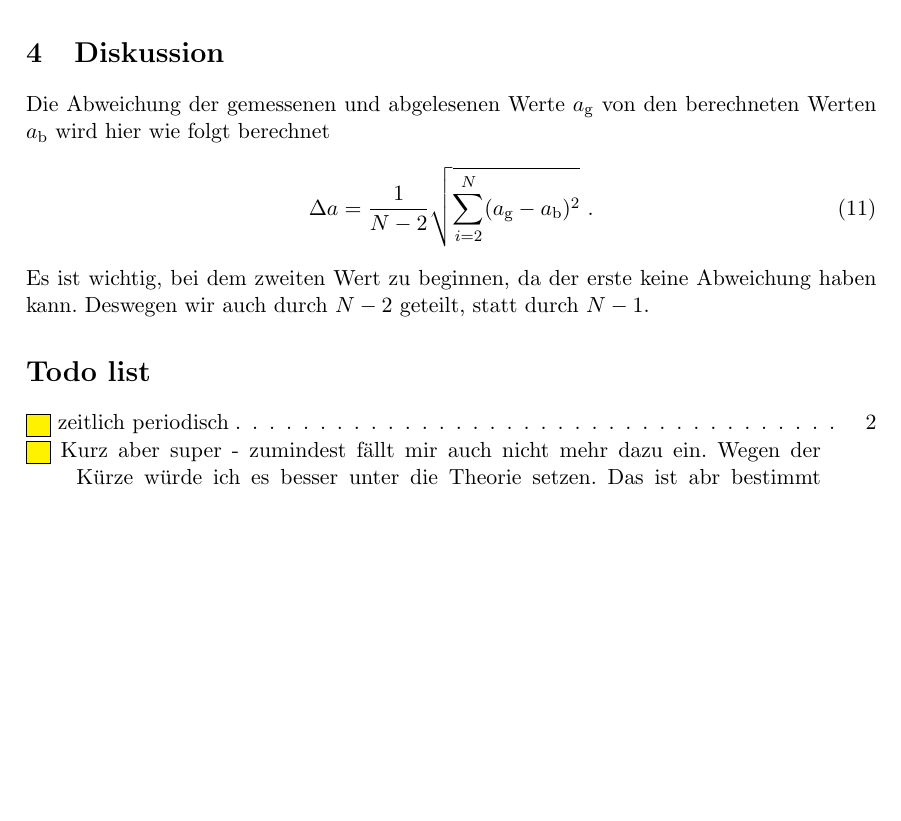
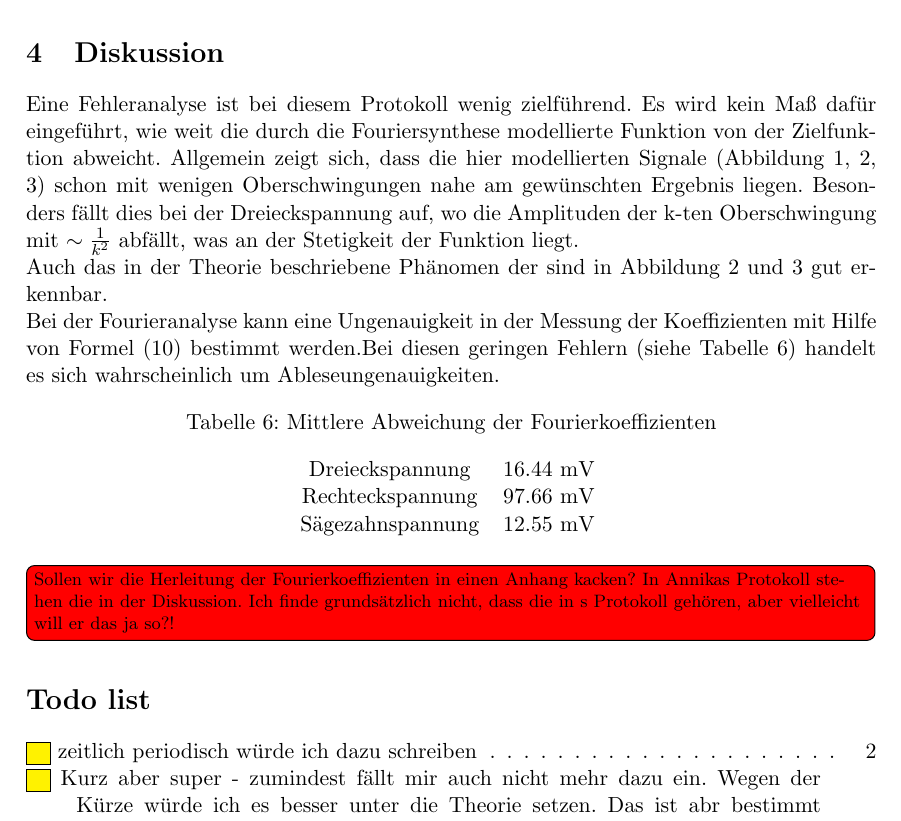
Before and after one commit to Anjaaaa/AP-1516, a LaTeX document (V351-Fourieranalyse und -synthese/Protokoll.tex, which reads V351-Fourieranalyse und -synthese/Diskussion.tex, V351-Fourieranalyse und -synthese/Theorie.tex): part of page 12 of 12, cut so that both start at the same text, the shorter picture padded with empty space. The pictures show the PDF file V351-Fourieranalyse und -synthese/Protokoll.pdf that the author committed with the source.

Commit message:
Diskussion

```diff
--- a/V351-Fourieranalyse und -synthese/Diskussion.tex
+++ b/V351-Fourieranalyse und -synthese/Diskussion.tex
@@ -1,5 +1,15 @@
-Die Abweichung der gemessenen und abgelesenen Werte $a_\text{g}$ von den berechneten Werten $a_\text{b}$ wird hier wie folgt berechnet
-\begin{equation}
-\Delta a = \frac{1}{N-2} \sqrt{ \sum_{i=2}^{N} (a_\text{g} - a_\text{b})^2 } \ .
-\end{equation}
-Es ist wichtig, bei dem zweiten Wert zu beginnen, da der erste keine Abweichung haben kann. Deswegen wir auch durch $N-2$ geteilt, statt durch $N-1$.
+Eine Fehleranalyse ist bei diesem Protokoll wenig zielführend. Es wird kein Maß dafür eingeführt, wie weit die durch die Fouriersynthese modellierte Funktion von der Zielfunktion abweicht. Allgemein zeigt sich, dass die hier modellierten Signale (Abbildung \ref{Synthese_Dreieck}, \ref{Synthese_Rechteck}, \ref{Synthese_Saege}) schon mit wenigen Oberschwingungen nahe am gewünschten Ergebnis liegen. Besonders fällt dies bei der Dreieckspannung auf, wo die Amplituden der k-ten Oberschwingung mit~$\sim \frac{1}{k^2}$ abfällt, was an der Stetigkeit der Funktion liegt. \\
+Auch das in der Theorie beschriebene Phänomen der sind in Abbildung \ref{Synthese_Rechteck} und \ref{Synthese_Saege} gut erkennbar. \\
+Bei der Fourieranalyse kann eine Ungenauigkeit in der Messung der Koeffizienten mit Hilfe von Formel \eqref{eq:Abweichung} bestimmt werden.Bei diesen geringen Fehlern (siehe Tabelle \ref{tab:Fehler}) handelt es sich wahrscheinlich um Ableseungenauigkeiten.
+\begin{figure}[h!]
+	\centering
+		\captionof{table}{Mittlere Abweichung der Fourierkoeffizienten}
+		\begin{tabular}{cc}
+			Dreieckspannung & 16.44 \si{\milli\volt} \\
+			Rechteckspannung & 97.66 \si{\milli\volt} \\
+			Sägezahnspannung & 12.55 \si{\milli\volt} \\
+		\end{tabular}
+		\label{tab:Fehler}
+\end{figure}
+
+\todo[color=red, inline]{Sollen wir die Herleitung der Fourierkoeffizienten in einen Anhang kacken? In Annikas Protokoll stehen die in der Diskussion. Ich finde grundsätzlich nicht, dass die in s Protokoll gehören, aber vielleicht will er das ja so?!}
--- a/V351-Fourieranalyse und -synthese/Theorie.tex
+++ b/V351-Fourieranalyse und -synthese/Theorie.tex
@@ -1,5 +1,5 @@
 Im nachfolgend beschriebenen Versuch werden periodische Signale untersucht. \\
-\todo[color=yellow]{zeitlich periodisch}
+\todo[color=yellow]{zeitlich periodisch würde ich dazu schreiben}
 Eine Funktion wird periodisch genannt, wenn für alle $t$ gilt, dass
 \[ f(t) = f(t+T) \ , \]
 wobei $T$ die Periode bezeichnet. Sie können meist durch Kombinationen von $\sin(\omega t)$ oder $\cos(\omega t)$ bzw. $e^{i\omega t}$ ausgedrückt werden. Für die Frequenz gilt hierbei $\omega = \frac{2\pi}{T} $. \\
```
Also changed, not shown: V351-Fourieranalyse und -synthese/Auswertung.tex (+1 -0 lines), V351-Fourieranalyse und -synthese/Dreieck_Fourier.pdf, V351-Fourieranalyse und -synthese/Protokoll.pdf, V351-Fourieranalyse und -synthese/Rechteck_Fourier.pdf, V351-Fourieranalyse und -synthese/Saegezahn_Fourier.pdf, 4 other files.
